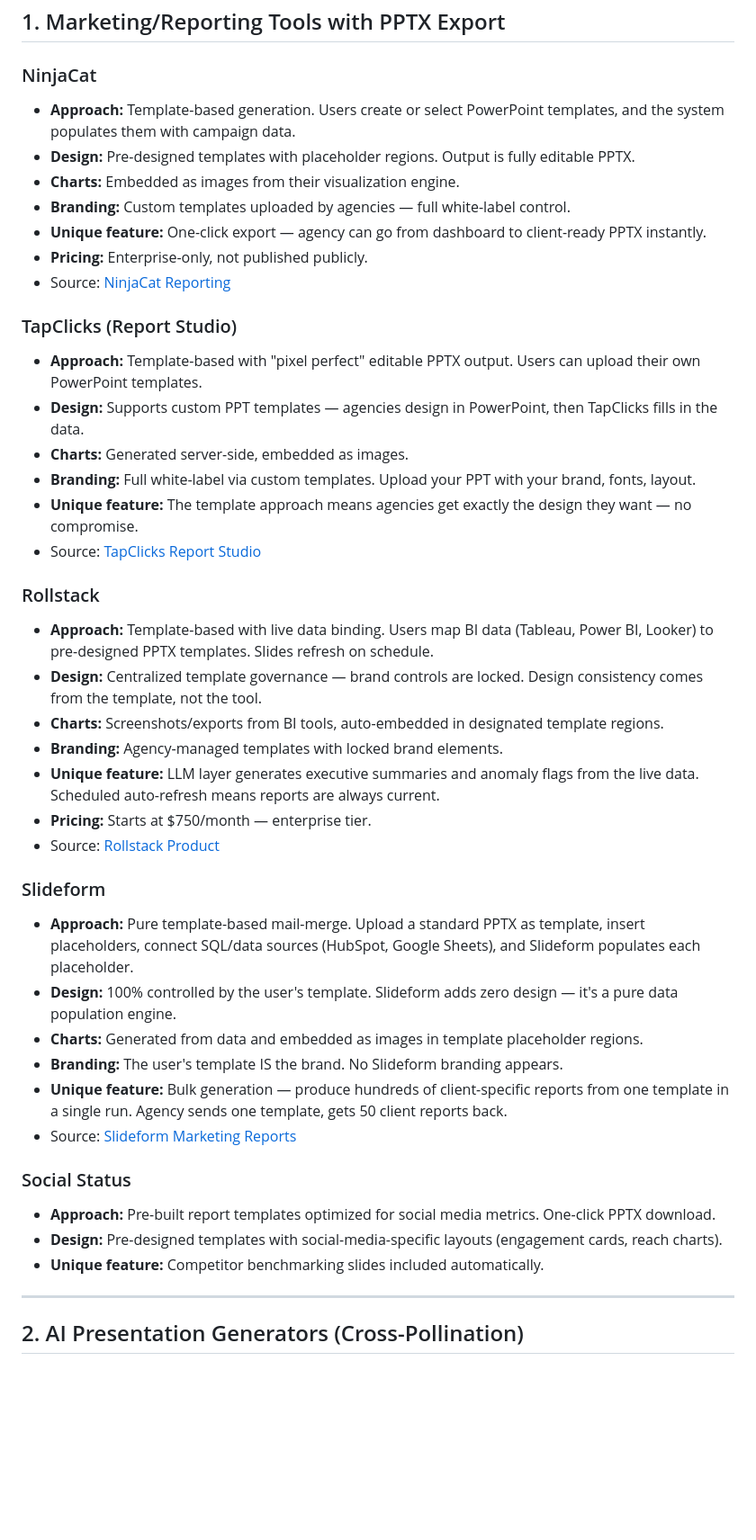
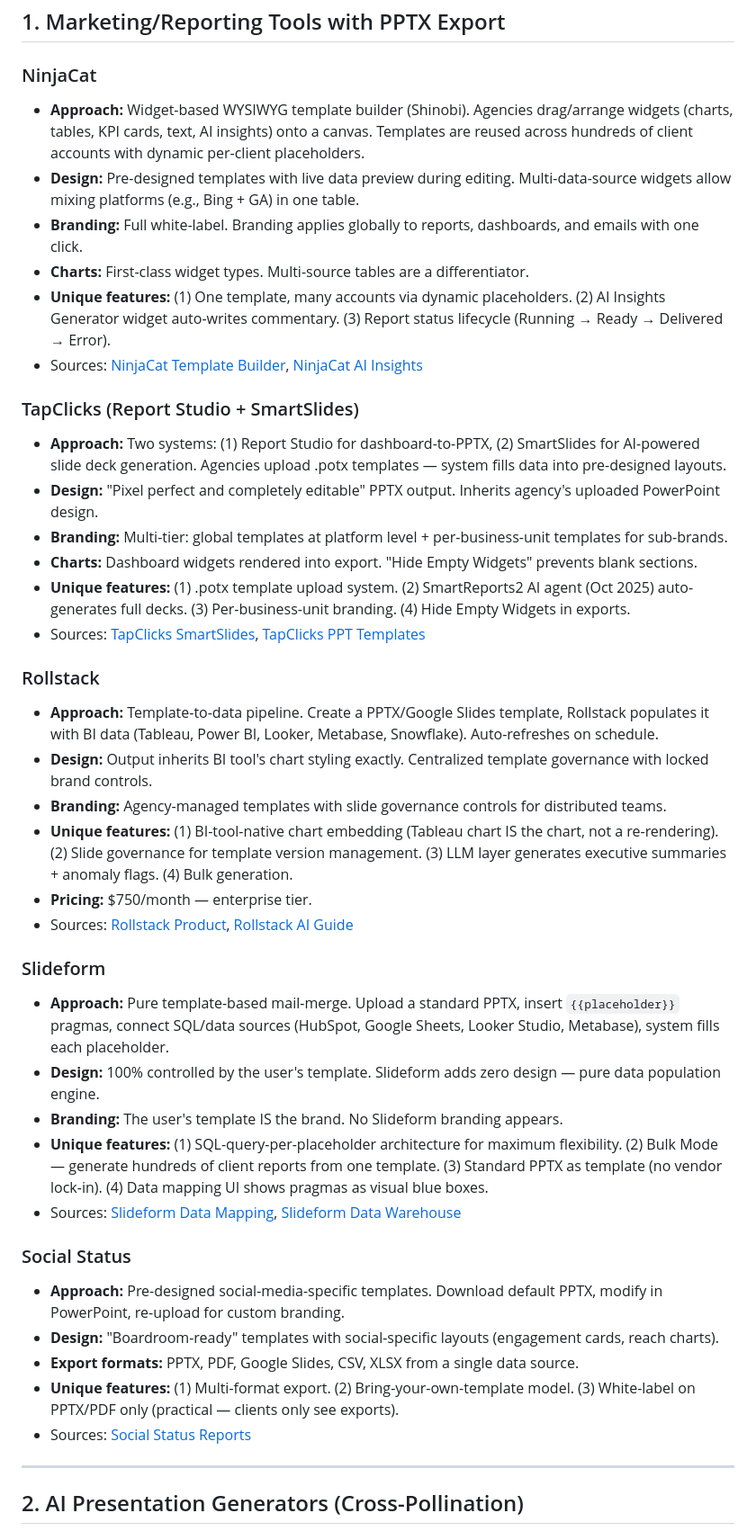
Before and after one commit to sapienbotics/goreportpilot, a Markdown page: docs/pptx-research-findings.md, the part around one of its changes. Shown at 90% size. Rendered like a GitHub page; blank space fills up the shorter version.

```diff
--- a/docs/pptx-research-findings.md
+++ b/docs/pptx-research-findings.md
@@ -8,43 +8,42 @@
 ## 1. Marketing/Reporting Tools with PPTX Export
 
 ### NinjaCat
-- **Approach:** Template-based generation. Users create or select PowerPoint templates, and the system populates them with campaign data.
-- **Design:** Pre-designed templates with placeholder regions. Output is fully editable PPTX.
-- **Charts:** Embedded as images from their visualization engine.
-- **Branding:** Custom templates uploaded by agencies — full white-label control.
-- **Unique feature:** One-click export — agency can go from dashboard to client-ready PPTX instantly.
-- **Pricing:** Enterprise-only, not published publicly.
-- Source: [NinjaCat Reporting](https://www.ninjacat.io/resources/optimized-client-reporting-for-agencies)
+- **Approach:** Widget-based WYSIWYG template builder (Shinobi). Agencies drag/arrange widgets (charts, tables, KPI cards, text, AI insights) onto a canvas. Templates are reused across hundreds of client accounts with dynamic per-client placeholders.
+- **Design:** Pre-designed templates with live data preview during editing. Multi-data-source widgets allow mixing platforms (e.g., Bing + GA) in one table.
+- **Branding:** Full white-label. Branding applies globally to reports, dashboards, and emails with one click.
+- **Charts:** First-class widget types. Multi-source tables are a differentiator.
+- **Unique features:** (1) One template, many accounts via dynamic placeholders. (2) AI Insights Generator widget auto-writes commentary. (3) Report status lifecycle (Running → Ready → Delivered → Error).
+- Sources: [NinjaCat Template Builder](https://docs.ninjacat.io/docs/accessing-the-ninjacat-template-builder), [NinjaCat AI Insights](https://docs.ninjacat.io/docs/using-the-text-heading-ai-insights-generator-widgets)
 
-### TapClicks (Report Studio)
-- **Approach:** Template-based with "pixel perfect" editable PPTX output. Users can upload their own PowerPoint templates.
-- **Design:** Supports custom PPT templates — agencies design in PowerPoint, then TapClicks fills in the data.
-- **Charts:** Generated server-side, embedded as images.
-- **Branding:** Full white-label via custom templates. Upload your PPT with your brand, fonts, layout.
-- **Unique feature:** The template approach means agencies get exactly the design they want — no compromise.
-- Source: [TapClicks Report Studio](https://www.tapclicks.com/tapclicks-report-studio)
+### TapClicks (Report Studio + SmartSlides)
+- **Approach:** Two systems: (1) Report Studio for dashboard-to-PPTX, (2) SmartSlides for AI-powered slide deck generation. Agencies upload .potx templates — system fills data into pre-designed layouts.
+- **Design:** "Pixel perfect and completely editable" PPTX output. Inherits agency's uploaded PowerPoint design.
+- **Branding:** Multi-tier: global templates at platform level + per-business-unit templates for sub-brands.
+- **Charts:** Dashboard widgets rendered into export. "Hide Empty Widgets" prevents blank sections.
+- **Unique features:** (1) .potx template upload system. (2) SmartReports2 AI agent (Oct 2025) auto-generates full decks. (3) Per-business-unit branding. (4) Hide Empty Widgets in exports.
+- Sources: [TapClicks SmartSlides](https://support.tapclicks.com/hc/en-us/articles/41624880687259), [TapClicks PPT Templates](https://support.tapclicks.com/hc/en-us/articles/360039914014)
 
 ### Rollstack
-- **Approach:** Template-based with live data binding. Users map BI data (Tableau, Power BI, Looker) to pre-designed PPTX templates. Slides refresh on schedule.
-- **Design:** Centralized template governance — brand controls are locked. Design consistency comes from the template, not the tool.
-- **Charts:** Screenshots/exports from BI tools, auto-embedded in designated template regions.
-- **Branding:** Agency-managed templates with locked brand elements.
-- **Unique feature:** LLM layer generates executive summaries and anomaly flags from the live data. Scheduled auto-refresh means reports are always current.
-- **Pricing:** Starts at $750/month — enterprise tier.
-- Source: [Rollstack Product](https://www.rollstack.com/product)
+- **Approach:** Template-to-data pipeline. Create a PPTX/Google Slides template, Rollstack populates it with BI data (Tableau, Power BI, Looker, Metabase, Snowflake). Auto-refreshes on schedule.
+- **Design:** Output inherits BI tool's chart styling exactly. Centralized template governance with locked brand controls.
+- **Branding:** Agency-managed templates with slide governance controls for distributed teams.
+- **Unique features:** (1) BI-tool-native chart embedding (Tableau chart IS the chart, not a re-rendering). (2) Slide governance for template version management. (3) LLM layer generates executive summaries + anomaly flags. (4) Bulk generation.
+- **Pricing:** $750/month — enterprise tier.
+- Sources: [Rollstack Product](https://www.rollstack.com/product), [Rollstack AI Guide](https://www.rollstack.com/articles/best-powerpoint-ai-tools-2025-guide-for-ai-reporting-in-powerpoint)
 
 ### Slideform
-- **Approach:** Pure template-based mail-merge. Upload a standard PPTX as template, insert placeholders, connect SQL/data sources (HubSpot, Google Sheets), and Slideform populates each placeholder.
-- **Design:** 100% controlled by the user's template. Slideform adds zero design — it's a pure data population engine.
-- **Charts:** Generated from data and embedded as images in template placeholder regions.
+- **Approach:** Pure template-based mail-merge. Upload a standard PPTX, insert `{{placeholder}}` pragmas, connect SQL/data sources (HubSpot, Google Sheets, Looker Studio, Metabase), system fills each placeholder.
+- **Design:** 100% controlled by the user's template. Slideform adds zero design — pure data population engine.
 - **Branding:** The user's template IS the brand. No Slideform branding appears.
-- **Unique feature:** Bulk generation — produce hundreds of client-specific reports from one template in a single run. Agency sends one template, gets 50 client reports back.
-- Source: [Slideform Marketing Reports](https://slideform.co/blog/automate-marketing-reports-with-slideform-ai)
+- **Unique features:** (1) SQL-query-per-placeholder architecture for maximum flexibility. (2) Bulk Mode — generate hundreds of client reports from one template. (3) Standard PPTX as template (no vendor lock-in). (4) Data mapping UI shows pragmas as visual blue boxes.
+- Sources: [Slideform Data Mapping](https://helpcenter.slideform.co/data-mapping), [Slideform Data Warehouse](https://slideform.co/blog/automate-powerpoint-reports-from-a-data-warehouse)
 
 ### Social Status
-- **Approach:** Pre-built report templates optimized for social media metrics. One-click PPTX download.
-- **Design:** Pre-designed templates with social-media-specific layouts (engagement cards, reach charts).
-- **Unique feature:** Competitor benchmarking slides included automatically.
+- **Approach:** Pre-designed social-media-specific templates. Download default PPTX, modify in PowerPoint, re-upload for custom branding.
+- **Design:** "Boardroom-ready" templates with social-specific layouts (engagement cards, reach charts).
+- **Export formats:** PPTX, PDF, Google Slides, CSV, XLSX from a single data source.
+- **Unique features:** (1) Multi-format export. (2) Bring-your-own-template model. (3) White-label on PPTX/PDF only (practical — clients only see exports).
+- Sources: [Social Status Reports](https://www.socialstatus.io/reports/)
 
 ---
 
```
Also changed, not shown: other parts of docs/pptx-research-findings.md (+95 -86 lines).
